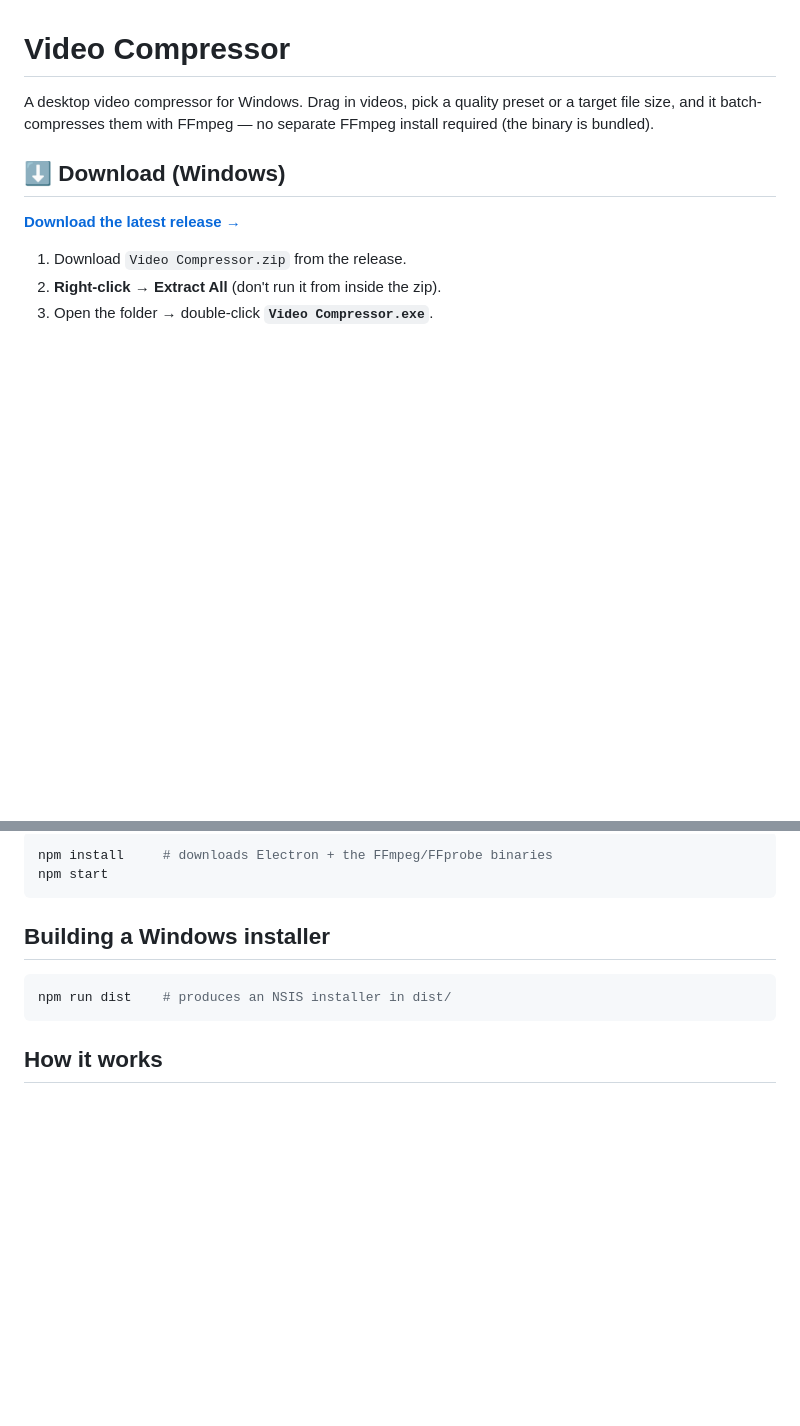
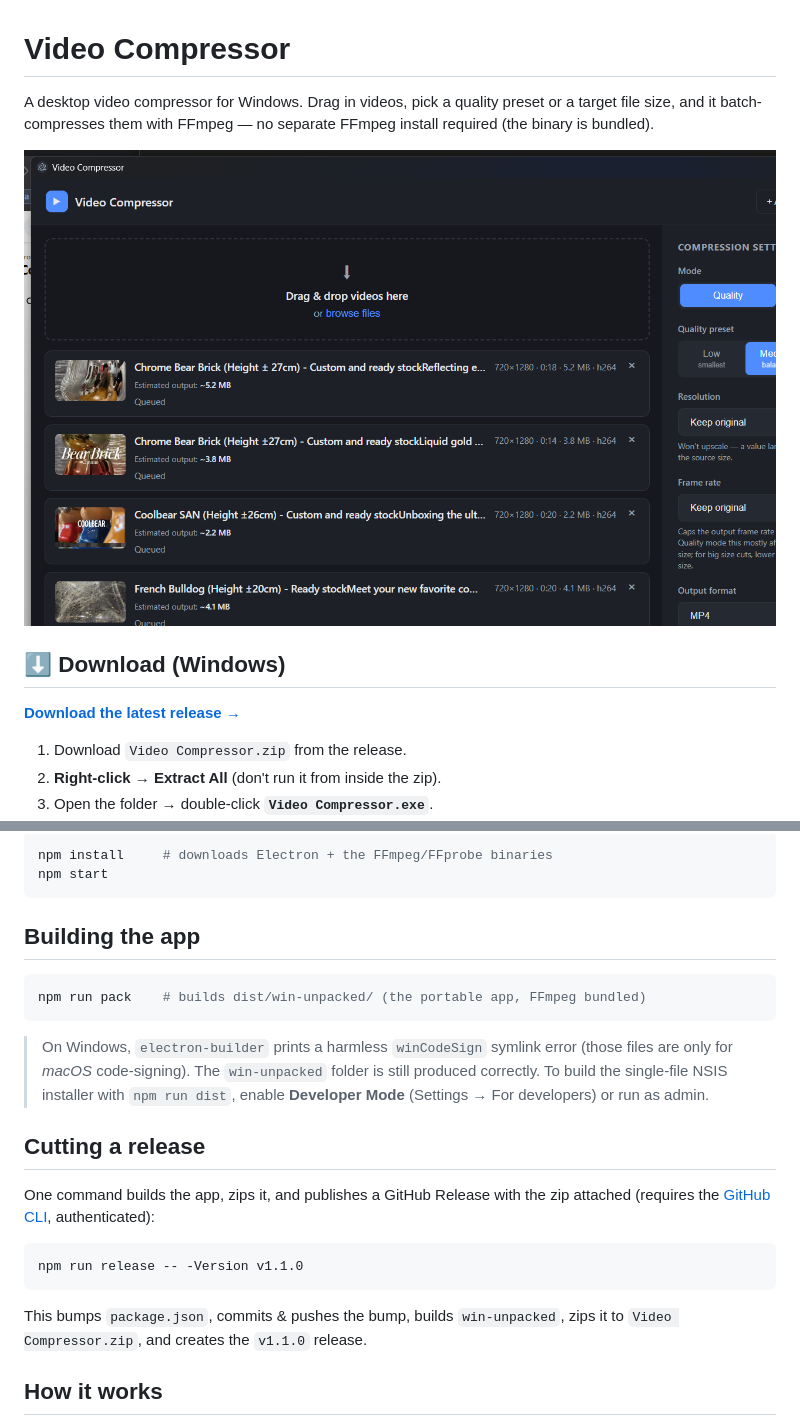
Before and after one commit to KrocoSOLAS/video-compressor, a Markdown page: README.md, 2 parts joined by grey strips. GitHub-like rendering; pictures changed too: assets/screenshot.png (added); blank space fills up the shorter version.

Commit message:
Add screenshot, build/release script; fix long-filename layout overflow
- README: embed app screenshot + Download/Build/Release sections
- build-release.ps1 + npm run pack/release: one-command build, zip, and
  GitHub release (works around electron-builder's winCodeSign symlink error)
- fix: .qi-name needs min-width:0 so long filenames truncate instead of
  pushing the settings panel off-screen
- .gitignore: correct the packaged-app ignore pattern

Co-Authored-By: Claude Opus 4.8 <noreply@anthropic.com>

````diff
--- a/README.md
+++ b/README.md
@@ -1,6 +1,8 @@
 # Video Compressor
 
 A desktop video compressor for Windows. Drag in videos, pick a quality preset or a target file size, and it batch-compresses them with FFmpeg — no separate FFmpeg install required (the binary is bundled).
+
+![Video Compressor screenshot](assets/screenshot.png)
 
 ## ⬇️ Download (Windows)
 
@@ -34,11 +36,28 @@ npm install     # downloads Electron + the FFmpeg/FFprobe binaries
 npm start
 ```
 
-## Building a Windows installer
+## Building the app
 
 ```bash
-npm run dist    # produces an NSIS installer in dist/
+npm run pack    # builds dist/win-unpacked/ (the portable app, FFmpeg bundled)
 ```
+
+> On Windows, `electron-builder` prints a harmless `winCodeSign` symlink error
+> (those files are only for *macOS* code-signing). The `win-unpacked` folder is
+> still produced correctly. To build the single-file NSIS installer with
+> `npm run dist`, enable **Developer Mode** (Settings → For developers) or run as admin.
+
+## Cutting a release
+
+One command builds the app, zips it, and publishes a GitHub Release with the zip
+attached (requires the [GitHub CLI](https://cli.github.com/), authenticated):
+
+```bash
+npm run release -- -Version v1.1.0
+```
+
+This bumps `package.json`, commits & pushes the bump, builds `win-unpacked`,
+zips it to `Video Compressor.zip`, and creates the `v1.1.0` release.
 
 ## How it works
 
````
Also changed, not shown: 4 other files.
